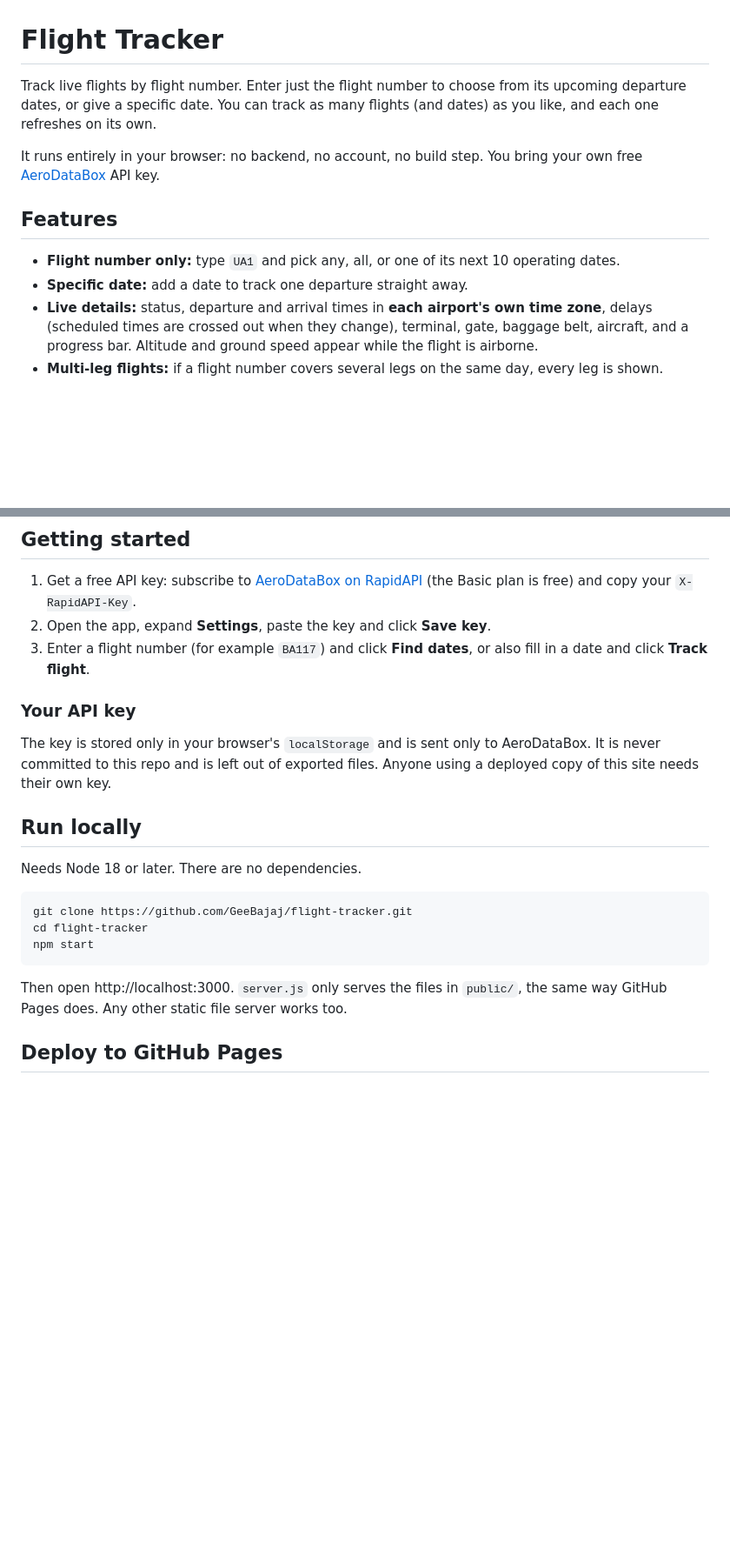
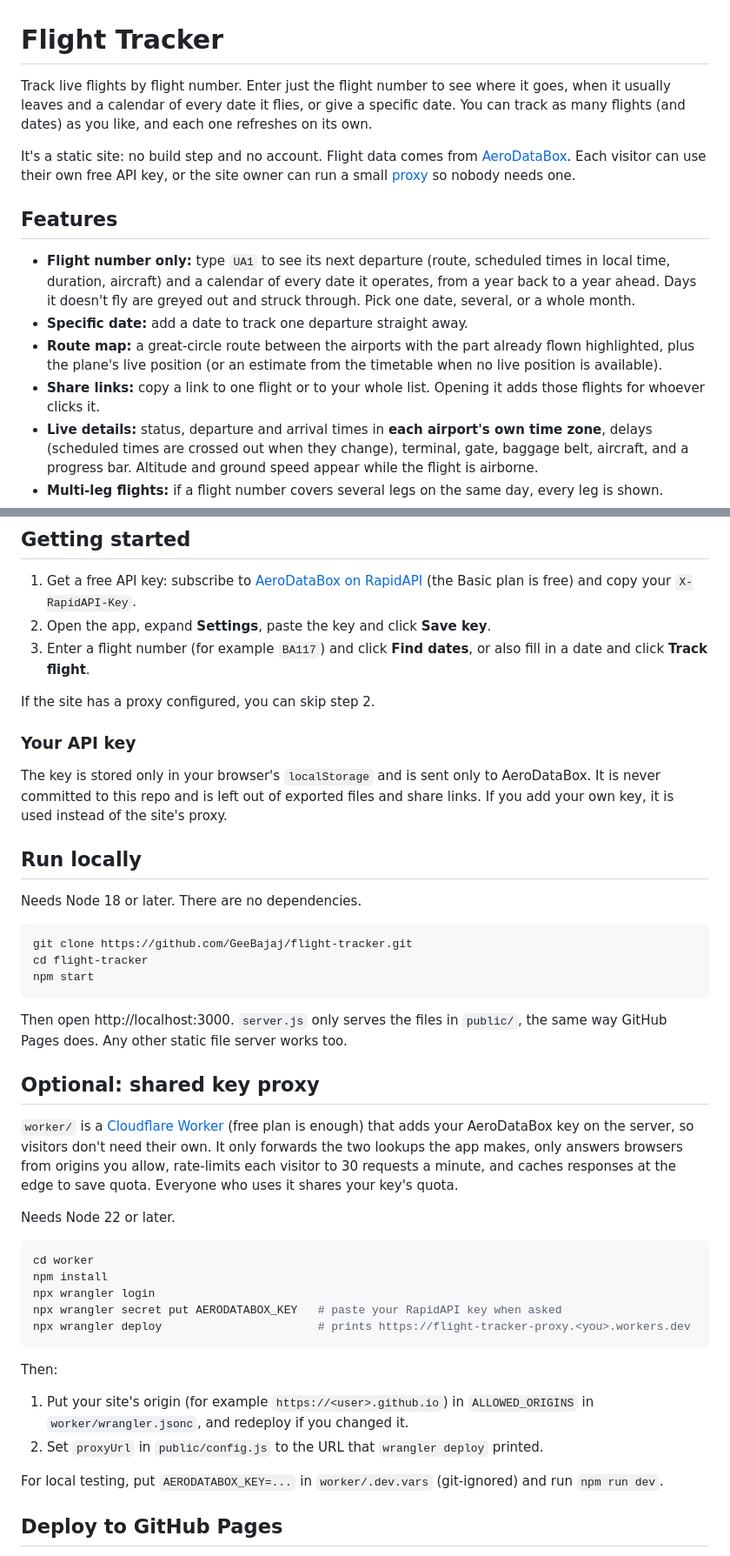
Before and after one commit to GeeBajaj/flight-tracker, a Markdown page: README.md, 2 parts joined by grey strips. Shown at 87% size. Rendered like a GitHub page; blank space fills up the shorter version.

Commit message:
Document lookup, calendar, map, share links and proxy setup

````diff
--- a/README.md
+++ b/README.md
@@ -1,13 +1,15 @@
 # Flight Tracker
 
-Track live flights by flight number. Enter just the flight number to choose from its upcoming departure dates, or give a specific date. You can track as many flights (and dates) as you like, and each one refreshes on its own.
+Track live flights by flight number. Enter just the flight number to see where it goes, when it usually leaves and a calendar of every date it flies, or give a specific date. You can track as many flights (and dates) as you like, and each one refreshes on its own.
 
-It runs entirely in your browser: no backend, no account, no build step. You bring your own free [AeroDataBox](https://rapidapi.com/aedbx-aedbx/api/aerodatabox) API key.
+It's a static site: no build step and no account. Flight data comes from [AeroDataBox](https://rapidapi.com/aedbx-aedbx/api/aerodatabox). Each visitor can use their own free API key, or the site owner can run a small [proxy](#optional-shared-key-proxy) so nobody needs one.
 
 ## Features
 
-- **Flight number only:** type `UA1` and pick any, all, or one of its next 10 operating dates.
+- **Flight number only:** type `UA1` to see its next departure (route, scheduled times in local time, duration, aircraft) and a calendar of every date it operates, from a year back to a year ahead. Days it doesn't fly are greyed out and struck through. Pick one date, several, or a whole month.
 - **Specific date:** add a date to track one departure straight away.
+- **Route map:** a great-circle route between the airports with the part already flown highlighted, plus the plane's live position (or an estimate from the timetable when no live position is available).
+- **Share links:** copy a link to one flight or to your whole list. Opening it adds those flights for whoever clicks it.
 - **Live details:** status, departure and arrival times in **each airport's own time zone**, delays (scheduled times are crossed out when they change), terminal, gate, baggage belt, aircraft, and a progress bar. Altitude and ground speed appear while the flight is airborne.
 - **Multi-leg flights:** if a flight number covers several legs on the same day, every leg is shown.
 - **Smart refresh:** every 2 min in the air, every 3 min in the 3 hours before departure, and less often further out. Updates stop once a flight has arrived or been cancelled, which saves your API quota.
@@ -20,9 +22,11 @@ It runs entirely in your browser: no backend, no account, no build step. You bri
 2. Open the app, expand **Settings**, paste the key and click **Save key**.
 3. Enter a flight number (for example `BA117`) and click **Find dates**, or also fill in a date and click **Track flight**.
 
+If the site has a proxy configured, you can skip step 2.
+
 ### Your API key
 
-The key is stored only in your browser's `localStorage` and is sent only to AeroDataBox. It is never committed to this repo and is left out of exported files. Anyone using a deployed copy of this site needs their own key.
+The key is stored only in your browser's `localStorage` and is sent only to AeroDataBox. It is never committed to this repo and is left out of exported files and share links. If you add your own key, it is used instead of the site's proxy.
 
 ## Run locally
 
@@ -35,6 +39,27 @@ npm start
 ```
 
 Then open http://localhost:3000. `server.js` only serves the files in `public/`, the same way GitHub Pages does. Any other static file server works too.
+
+## Optional: shared key proxy
+
+`worker/` is a [Cloudflare Worker](https://developers.cloudflare.com/workers/) (free plan is enough) that adds your AeroDataBox key on the server, so visitors don't need their own. It only forwards the two lookups the app makes, only answers browsers from origins you allow, rate-limits each visitor to 30 requests a minute, and caches responses at the edge to save quota. Everyone who uses it shares your key's quota.
+
+Needs Node 22 or later.
+
+```sh
+cd worker
+npm install
+npx wrangler login
+npx wrangler secret put AERODATABOX_KEY   # paste your RapidAPI key when asked
+npx wrangler deploy                       # prints https://flight-tracker-proxy.<you>.workers.dev
+```
+
+Then:
+
+1. Put your site's origin (for example `https://<user>.github.io`) in `ALLOWED_ORIGINS` in `worker/wrangler.jsonc`, and redeploy if you changed it.
+2. Set `proxyUrl` in `public/config.js` to the URL that `wrangler deploy` printed.
+
+For local testing, put `AERODATABOX_KEY=...` in `worker/.dev.vars` (git-ignored) and run `npm run dev`.
 
 ## Deploy to GitHub Pages
 
````
Also changed, not shown: other parts of README.md (+7 -1 lines).
